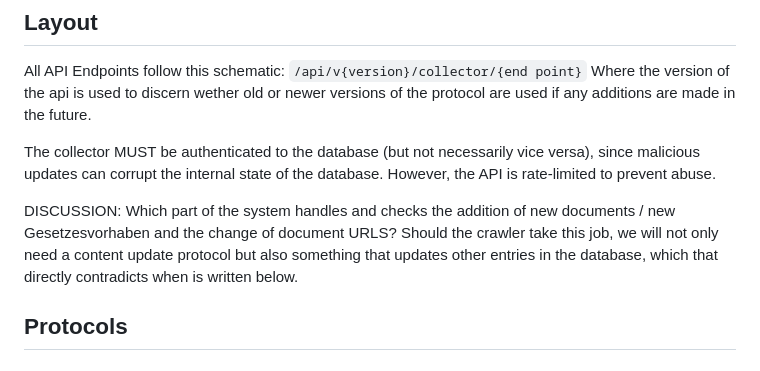
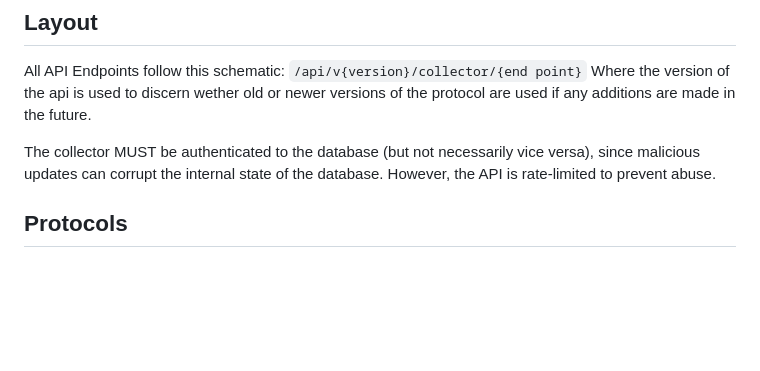
Before and after one commit to Chrystalkey/landtagszusammenfasser, a Markdown page: docs/collector_api.md, the part around the change. Rendered like a GitHub page; blank space fills up the shorter version.

```diff
--- a/docs/collector_api.md
+++ b/docs/collector_api.md
@@ -6,9 +6,6 @@ Where the version of the api is used to discern wether old or newer versions of
 
 The collector MUST be authenticated to the database (but not necessarily vice versa), since malicious updates can corrupt the internal state of the database. However, the API is rate-limited to prevent abuse.
 
-
-
-DISCUSSION: Which part of the system handles and checks the addition of new documents / new Gesetzesvorhaben and the change of document URLS? Should the crawler take this job, we will not only need a content update protocol but also something that updates other entries in the database, which that directly contradicts when is written below.
 
 ## Protocols
 ### Content Update Protocol
```
Also changed, not shown: docs/structure.md (+3 -0 lines).
